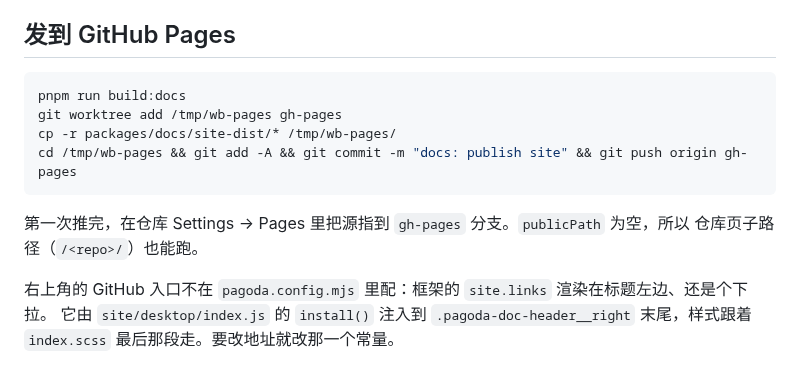
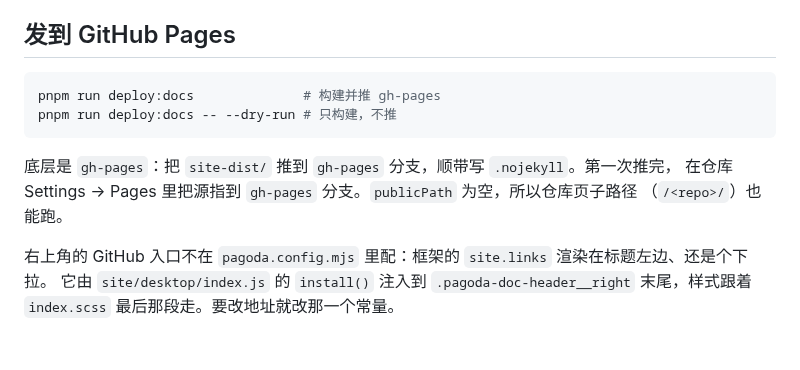
Before and after one commit to novaeth/dsh-workbench, a Markdown page: packages/docs/README.md, the part around the change. GitHub-like rendering.

````diff
--- a/packages/docs/README.md
+++ b/packages/docs/README.md
@@ -43,14 +43,13 @@ site/static/               原样拷到站根（logo.svg）
 ## 发到 GitHub Pages
 
 ```bash
-pnpm run build:docs
-git worktree add /tmp/wb-pages gh-pages
-cp -r packages/docs/site-dist/* /tmp/wb-pages/
-cd /tmp/wb-pages && git add -A && git commit -m "docs: publish site" && git push origin gh-pages
+pnpm run deploy:docs              # 构建并推 gh-pages
+pnpm run deploy:docs -- --dry-run # 只构建，不推
 ```
 
-第一次推完，在仓库 Settings → Pages 里把源指到 `gh-pages` 分支。`publicPath` 为空，所以
-仓库页子路径（`/<repo>/`）也能跑。
+底层是 `gh-pages`：把 `site-dist/` 推到 `gh-pages` 分支，顺带写 `.nojekyll`。第一次推完，
+在仓库 Settings → Pages 里把源指到 `gh-pages` 分支。`publicPath` 为空，所以仓库页子路径
+（`/<repo>/`）也能跑。
 
 右上角的 GitHub 入口不在 `pagoda.config.mjs` 里配：框架的 `site.links` 渲染在标题左边、还是个下拉。
 它由 `site/desktop/index.js` 的 `install()` 注入到 `.pagoda-doc-header__right` 末尾，样式跟着
````
Also changed, not shown: AGENTS.md (+3 -3 lines), README.md (+1 -1 lines), assets/readme-hero.png (added), 5 other files.
